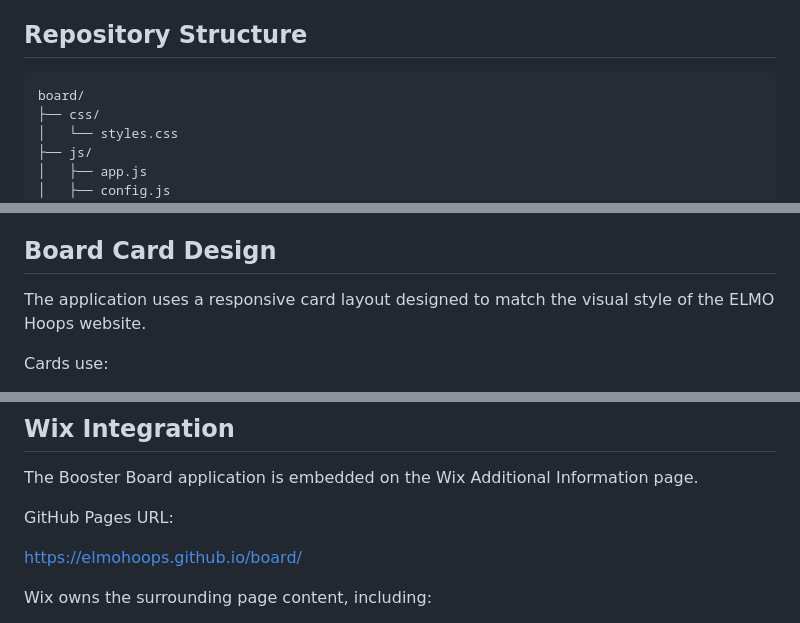
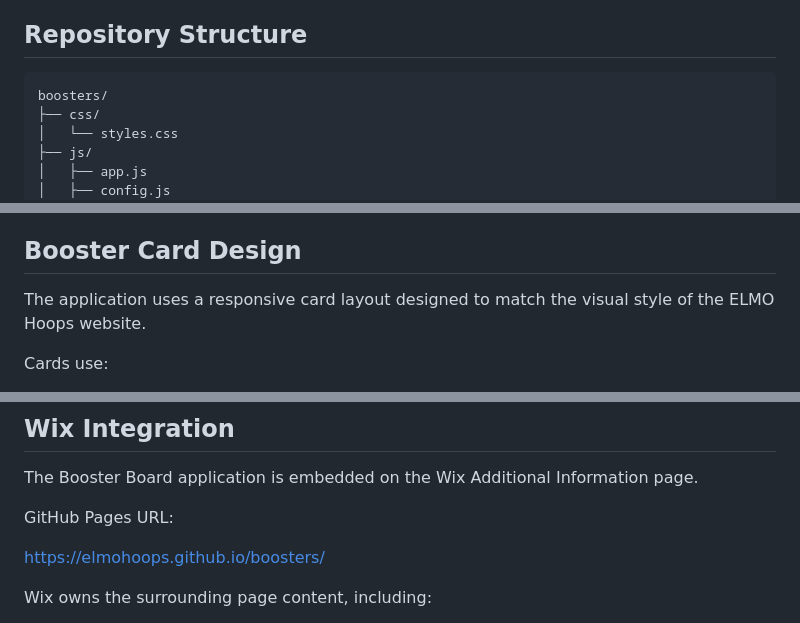
Before and after one commit to elmohoops/board, a Markdown page: README.md, 3 parts joined by grey strips. GitHub-like rendering.

````diff
--- a/README.md
+++ b/README.md
@@ -212,7 +213,7 @@ If Board information stops loading, check:
 ## Repository Structure
 
 ``` text
-board/
+boosters/
 ├── css/
 │   └── styles.css
 ├── js/
@@ -243,7 +244,7 @@ The application:
 5.  Renders a card for each Board member.
 6.  Adds a clickable email link only when an email address is present.
 
-## Board Card Design
+## Booster Card Design
 
 The application uses a responsive card layout designed to match the
 visual style of the ELMO Hoops website.
@@ -272,7 +273,7 @@ Information page.
 
 GitHub Pages URL:
 
-https://elmohoops.github.io/board/
+https://elmohoops.github.io/boosters/
 
 Wix owns the surrounding page content, including:
 
````
Also changed, not shown: other parts of README.md (+6 -5 lines).
